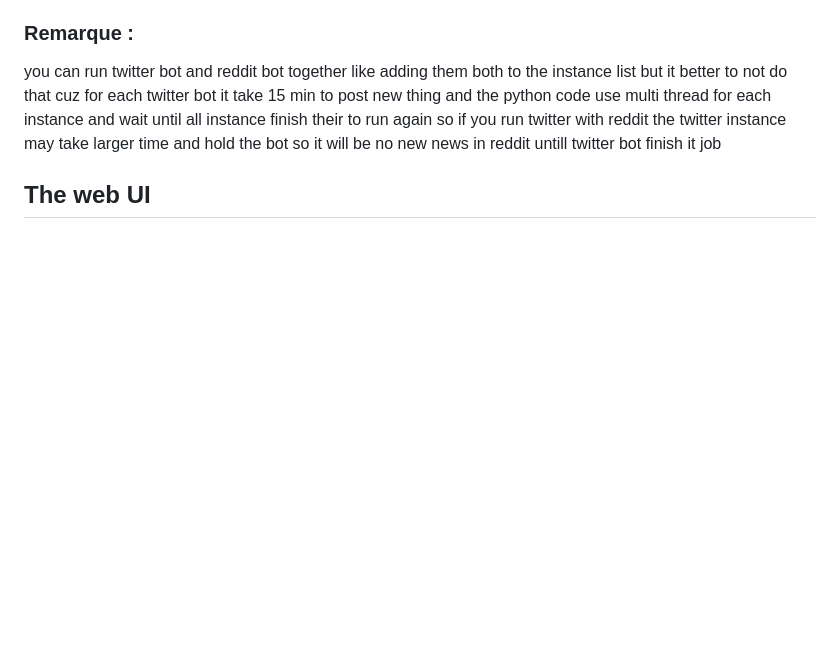
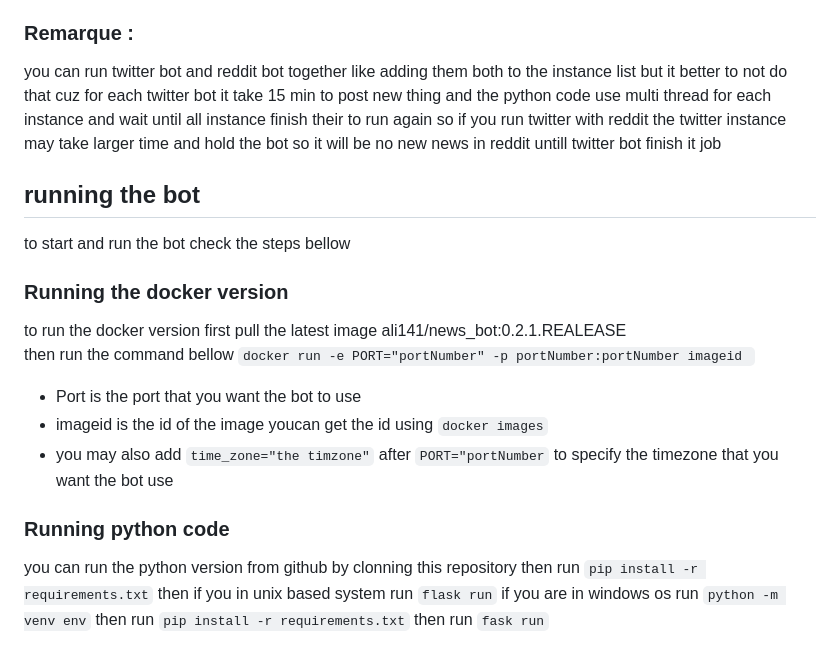
Before and after one commit to 1PalestineTech/news_reddit_bot, a Markdown page: README.md, the part around the change. GitHub-like rendering; blank space fills up the shorter version.

```diff
--- a/README.md
+++ b/README.md
@@ -87,4 +87,15 @@ the basic empty configuration for twitter look like this :
 ### Remarque :
 you can run twitter bot and reddit bot together like adding them both to the instance list but it better to not do that cuz for each twitter bot it take 15 min to post new thing and the python code use multi thread for each instance and  wait until all instance finish their to run again so if you run twitter with reddit the twitter instance may take larger time and hold the bot so it will be no new news in reddit untill twitter bot finish it job
 
-## The web UI
+## running the bot
+to start and run the bot check the steps bellow
+### Running the docker version
+to run the docker version first pull the latest image  ali141/news_bot:0.2.1.REALEASE
+then run the command bellow ``docker run -e PORT="portNumber" -p portNumber:portNumber imageid ``
+- Port is the port that you want the bot to use
+- imageid is the id of the image youcan get the id using ``docker images``
+- you may also add ``time_zone="the timzone"`` after ``PORT="portNumber`` to specify the timezone that you want the bot use
+### Running python code
+you can run the python version from github by clonning this repository then run ``pip install -r requirements.txt``
+then if you in unix based system run ``flask run``
+if you are in windows os run ``python -m venv env`` then run ``pip install -r requirements.txt`` then run ``fask run``
```
